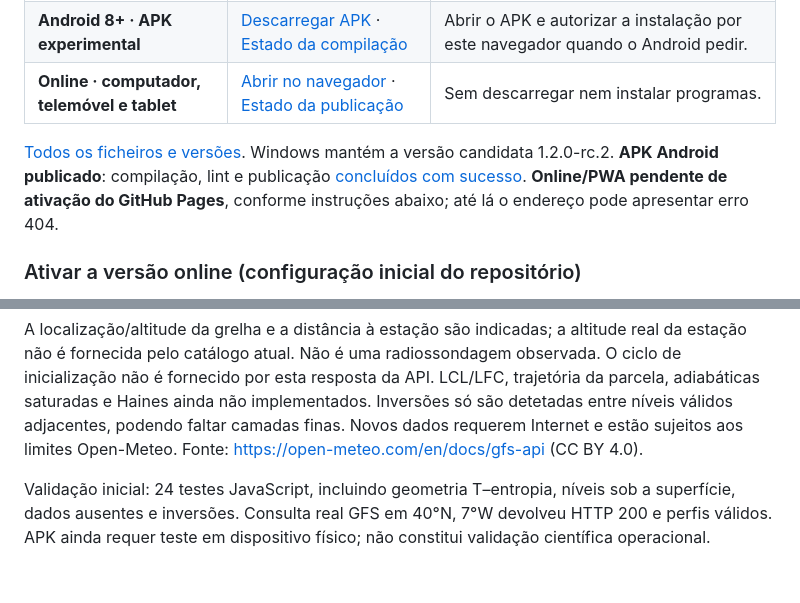
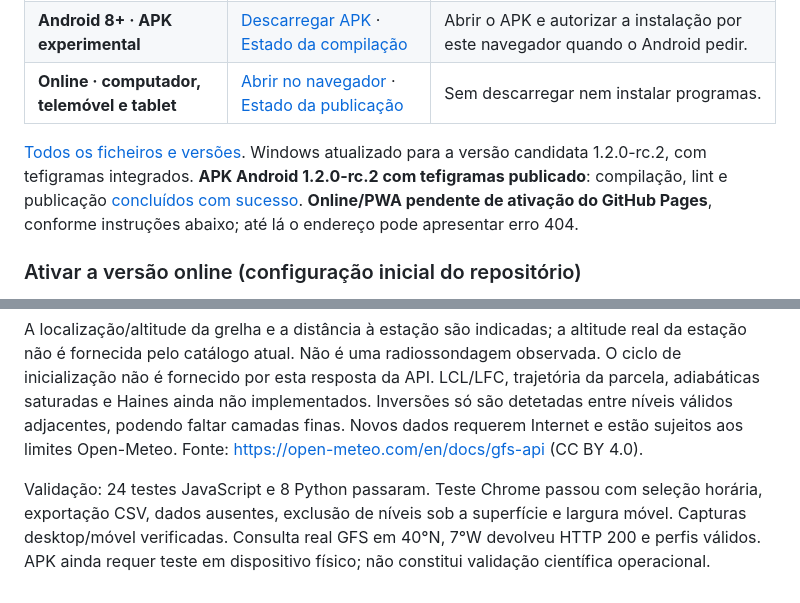
Before and after one commit to dsantananet/ignispyro-meteo, a Markdown page: README.md, 2 parts joined by grey strips. Rendered like a GitHub page.

Commit message:
Document published Meteo 1.2.0-rc.2 apps and verified tephigram browser checks [skip ci]

```diff
--- a/README.md
+++ b/README.md
@@ -17,7 +17,7 @@ Aldeia do Bispo (IALDEI10) e mantém o Borda d’Água digital para agronomia. N
 | **Online · computador, telemóvel e tablet** | [Abrir no navegador](https://dsantananet.github.io/ignispyro-meteo/) · [Estado da publicação](https://github.com/dsantananet/ignispyro-meteo/actions/workflows/online.yml) | Sem descarregar nem instalar programas. |
 
 [Todos os ficheiros e versões](https://github.com/dsantananet/ignispyro-meteo/releases).
-Windows mantém a versão candidata 1.2.0-rc.2. **APK Android publicado**: compilação, lint e publicação [concluídos com sucesso](https://github.com/dsantananet/ignispyro-meteo/actions/runs/38893479708). **Online/PWA pendente de ativação do GitHub Pages**, conforme instruções abaixo; até lá o endereço pode apresentar erro 404.
+Windows atualizado para a versão candidata 1.2.0-rc.2, com tefigramas integrados. **APK Android 1.2.0-rc.2 com tefigramas publicado**: compilação, lint e publicação [concluídos com sucesso](https://github.com/dsantananet/ignispyro-meteo/actions/runs/39066053480). **Online/PWA pendente de ativação do GitHub Pages**, conforme instruções abaixo; até lá o endereço pode apresentar erro 404.
 
 ### Ativar a versão online (configuração inicial do repositório)
 
@@ -99,4 +99,4 @@ Na estação selecionada, abrir **Perfil vertical / Tefigrama** e carregar o per
 
 A localização/altitude da grelha e a distância à estação são indicadas; a altitude real da estação não é fornecida pelo catálogo atual. Não é uma radiossondagem observada. O ciclo de inicialização não é fornecido por esta resposta da API. LCL/LFC, trajetória da parcela, adiabáticas saturadas e Haines ainda não implementados. Inversões só são detetadas entre níveis válidos adjacentes, podendo faltar camadas finas. Novos dados requerem Internet e estão sujeitos aos limites Open-Meteo. Fonte: https://open-meteo.com/en/docs/gfs-api (CC BY 4.0).
 
-Validação inicial: 24 testes JavaScript, incluindo geometria T–entropia, níveis sob a superfície, dados ausentes e inversões. Consulta real GFS em 40°N, 7°W devolveu HTTP 200 e perfis válidos. APK ainda requer teste em dispositivo físico; não constitui validação científica operacional.
+Validação: 24 testes JavaScript e 8 Python passaram. Teste Chrome passou com seleção horária, exportação CSV, dados ausentes, exclusão de níveis sob a superfície e largura móvel. Capturas desktop/móvel verificadas. Consulta real GFS em 40°N, 7°W devolveu HTTP 200 e perfis válidos. APK ainda requer teste em dispositivo físico; não constitui validação científica operacional.
```
